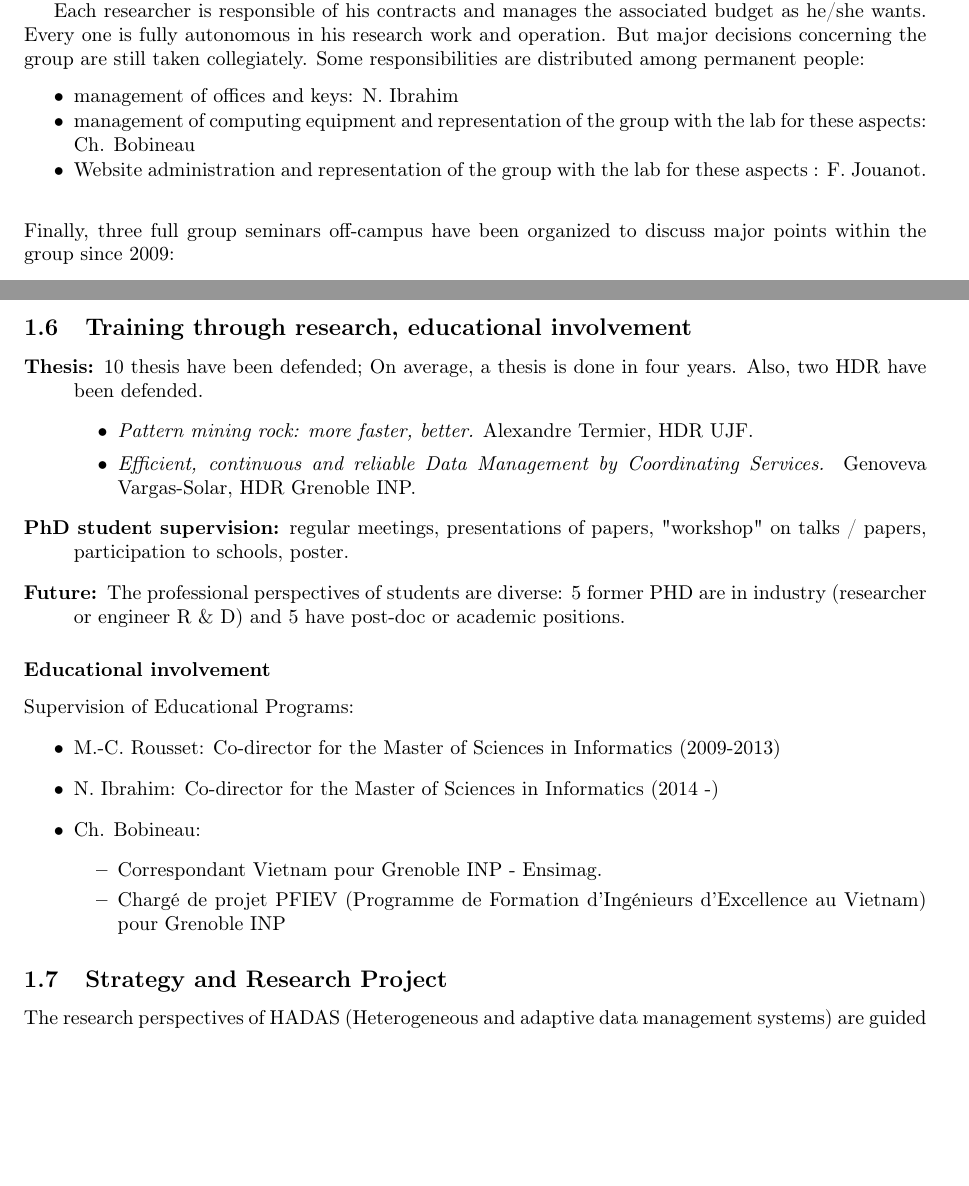
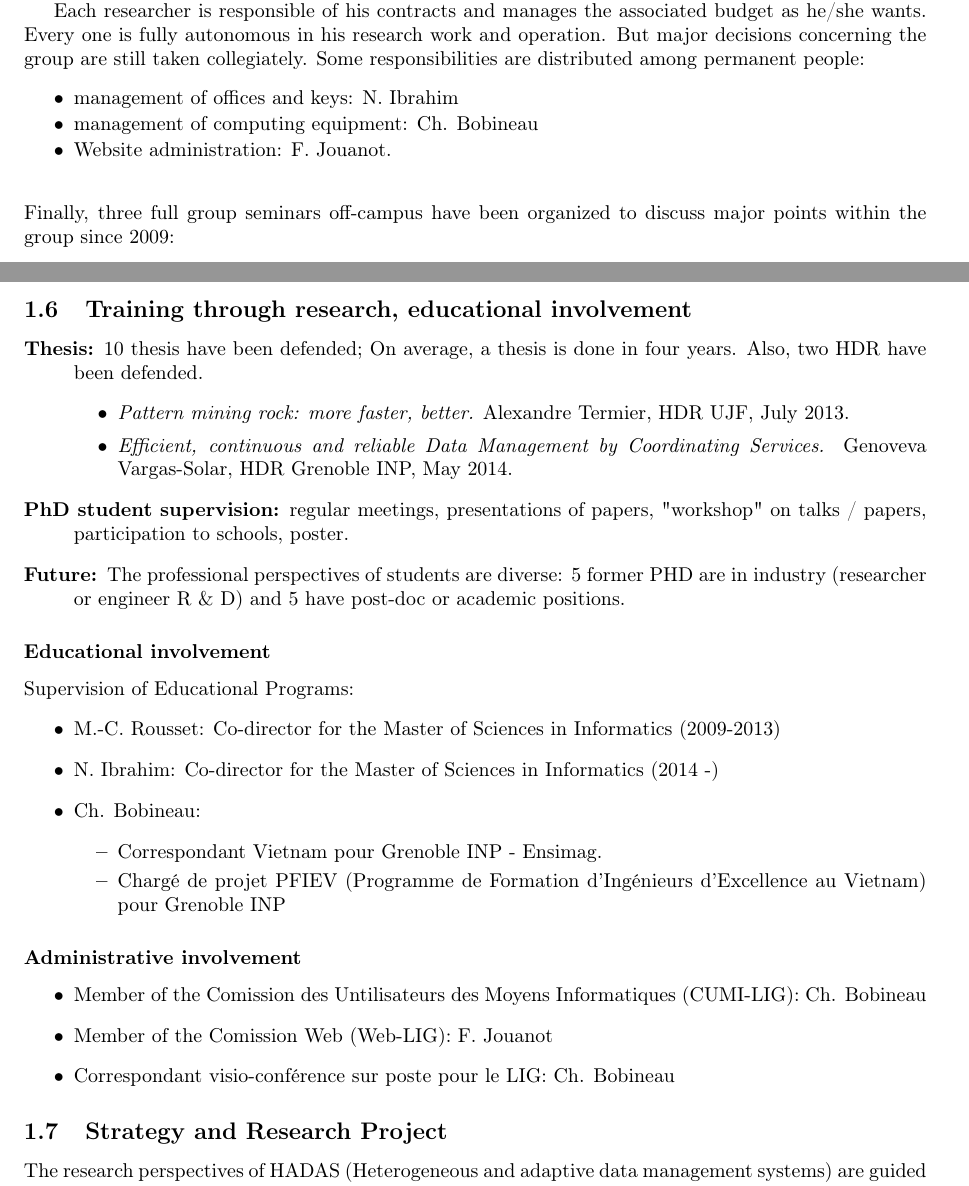
Before and after one commit to gevargas/HADAS-Report-2014, a LaTeX document (rapport/master.tex, which reads rapport/fiche-equipe.tex): two parts of pages 17 and 18 of 20, joined at a grey line, cut so that both start at the same text, the shorter picture padded with empty space. Compiled offline with pdfLaTeX.

Commit message:
charges administratives

```diff
--- a/rapport/fiche-equipe.tex
+++ b/rapport/fiche-equipe.tex
@@ -946,8 +946,8 @@ Each researcher is responsible of his contracts and manages the associated budge
 \begin{itemize}
 \setlength{\itemsep}{-0.1cm}
 \item management of offices and keys: N. Ibrahim
-\item management of computing equipment and representation of the group with the lab for these aspects: Ch. Bobineau
-\item Website administration and representation of the group with the lab for these aspects : F. Jouanot.
+\item management of computing equipment: Ch. Bobineau
+\item Website administration: F. Jouanot.
 \end{itemize}
 ~\\
 \noindent Finally, three full group seminars off-campus have been organized to discuss major points within the group since 2009:
@@ -998,9 +998,9 @@ Etienne Dubl{\'e}, research engineer part-time joint the group in 2011. He was a
 \item[Thesis:]  10 thesis have been defended;  On average, a thesis is done in four years.
 Also, two HDR have been defended.
 \begin{itemize}
-\item \emph{Pattern mining rock: more faster, better.} Alexandre Termier, HDR UJF.
+\item \emph{Pattern mining rock: more faster, better.} Alexandre Termier, HDR UJF, July 2013.
 
-\item \emph{Efficient, continuous and reliable Data Management by Coordinating Services.} Genoveva Vargas-Solar, HDR Grenoble INP.
+\item \emph{Efficient, continuous and reliable Data Management by Coordinating Services.} Genoveva Vargas-Solar, HDR Grenoble INP, May 2014.
 \end{itemize}
 
 \item[PhD student supervision:] regular meetings, presentations of papers, "workshop" on talks / papers, participation to schools, poster.
@@ -1030,6 +1030,13 @@ Supervision of Educational Programs:
 \item Charg{\'e} de projet PFIEV (Programme de Formation d'Ing\'enieurs d'Excellence au Vietnam) pour Grenoble INP
 \end{itemize}
 \end {itemize}
+
+\subsubsection*{Administrative involvement}
+\begin{itemize}
+\item Member of the Comission des Untilisateurs des Moyens Informatiques (CUMI-LIG): Ch. Bobineau
+\item Member of the Comission Web (Web-LIG): F. Jouanot
+\item Correspondant visio-conf\'erence sur poste pour le LIG: Ch. Bobineau
+\end{itemize}
 
 %==========================================================================
 \subsection{Strategy and Research Project} % (fold)
```
